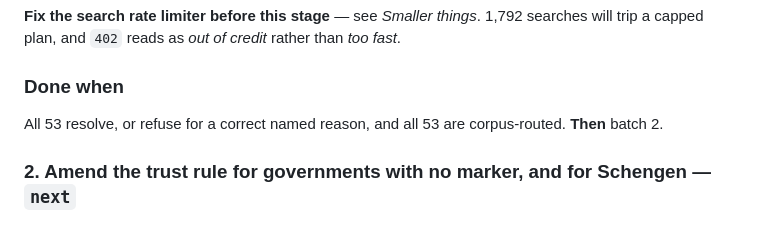
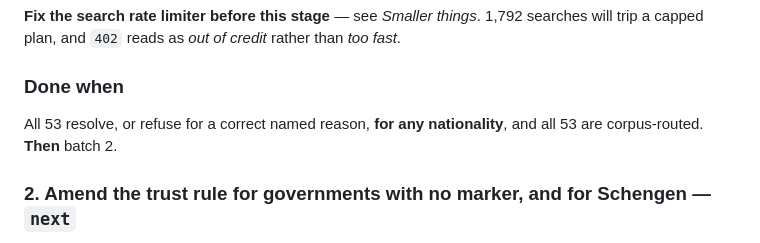
Before and after one commit to AadarshSu/visa-research-agent, a Markdown page: TODO.md, the part around the change. Rendered like a GitHub page.

Commit message:
docs: state the nationality bar in item 30's completion line

```diff
--- a/TODO.md
+++ b/TODO.md
@@ -203,7 +203,8 @@ capped plan, and `402` reads as *out of credit* rather than *too fast*.
 
 ### Done when
 
-All 53 resolve, or refuse for a correct named reason, and all 53 are corpus-routed. **Then** batch 2.
+All 53 resolve, or refuse for a correct named reason, **for any nationality**, and all 53 are
+corpus-routed. **Then** batch 2.
 
 ### 2. Amend the trust rule for governments with no marker, and for Schengen — `next`
 
```
